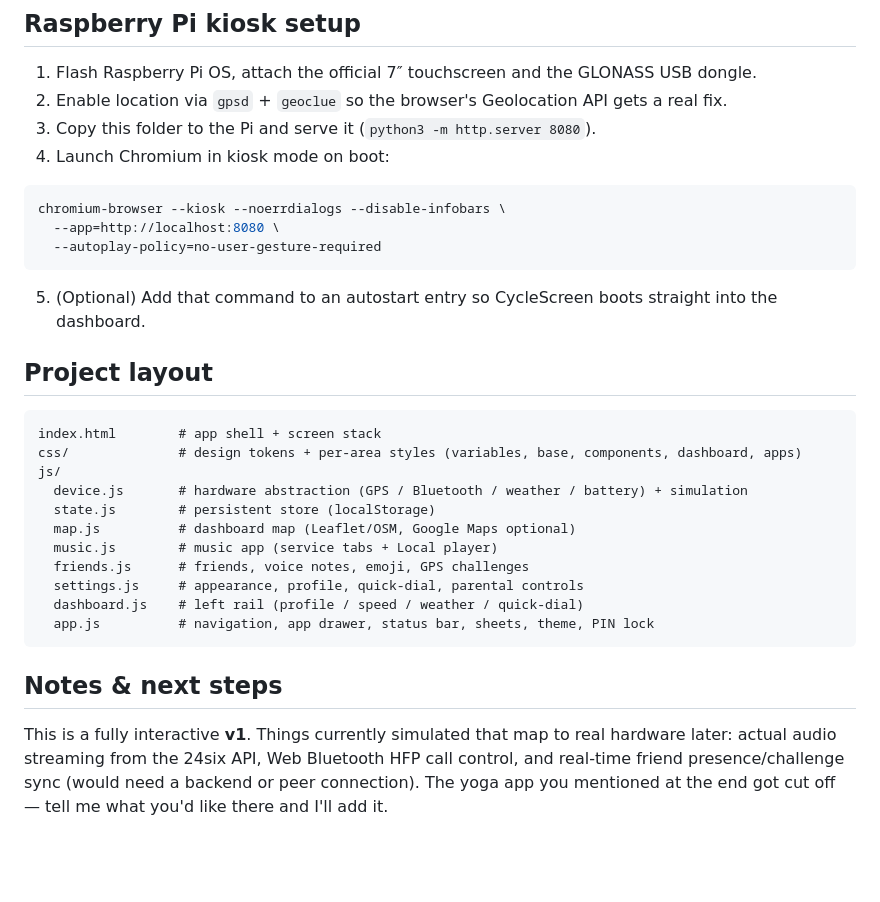
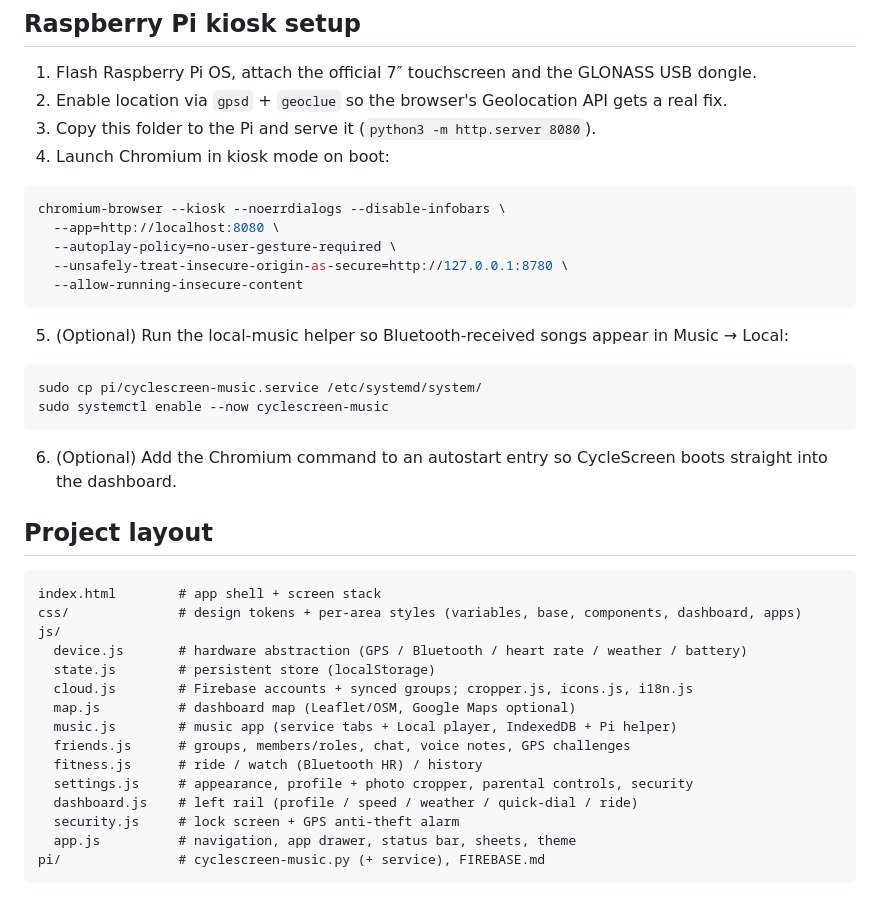
Before and after one commit to bighappysmiley/CycleScreen, a Markdown page: README.md, the part around one of its changes. GitHub-like rendering; blank space fills up the shorter version.

````diff
--- a/README.md
+++ b/README.md
@@ -101,10 +106,19 @@ zero setup. To switch to **Google Maps**, set a key before the scripts load:
 ```bash
 chromium-browser --kiosk --noerrdialogs --disable-infobars \
   --app=http://localhost:8080 \
-  --autoplay-policy=no-user-gesture-required
+  --autoplay-policy=no-user-gesture-required \
+  --unsafely-treat-insecure-origin-as-secure=http://127.0.0.1:8780 \
+  --allow-running-insecure-content
 ```
 
-5. (Optional) Add that command to an autostart entry so CycleScreen boots straight into the dashboard.
+5. (Optional) Run the local-music helper so Bluetooth-received songs appear in Music → Local:
+
+```bash
+sudo cp pi/cyclescreen-music.service /etc/systemd/system/
+sudo systemctl enable --now cyclescreen-music
+```
+
+6. (Optional) Add the Chromium command to an autostart entry so CycleScreen boots straight into the dashboard.
 
 ## Project layout
 
@@ -112,20 +126,16 @@ chromium-browser --kiosk --noerrdialogs --disable-infobars \
 index.html        # app shell + screen stack
 css/              # design tokens + per-area styles (variables, base, components, dashboard, apps)
 js/
-  device.js       # hardware abstraction (GPS / Bluetooth / weather / battery) + simulation
+  device.js       # hardware abstraction (GPS / Bluetooth / heart rate / weather / battery)
   state.js        # persistent store (localStorage)
+  cloud.js        # Firebase accounts + synced groups; cropper.js, icons.js, i18n.js
   map.js          # dashboard map (Leaflet/OSM, Google Maps optional)
-  music.js        # music app (service tabs + Local player)
-  friends.js      # friends, voice notes, emoji, GPS challenges
-  settings.js     # appearance, profile, quick-dial, parental controls
-  dashboard.js    # left rail (profile / speed / weather / quick-dial)
-  app.js          # navigation, app drawer, status bar, sheets, theme, PIN lock
+  music.js        # music app (service tabs + Local player, IndexedDB + Pi helper)
+  friends.js      # groups, members/roles, chat, voice notes, GPS challenges
+  fitness.js      # ride / watch (Bluetooth HR) / history
+  settings.js     # appearance, profile + photo cropper, parental controls, security
+  dashboard.js    # left rail (profile / speed / weather / quick-dial / ride)
+  security.js     # lock screen + GPS anti-theft alarm
+  app.js          # navigation, app drawer, status bar, sheets, theme
+pi/               # cyclescreen-music.py (+ service), FIREBASE.md
 ```
-
-## Notes & next steps
-
-This is a fully interactive **v1**. Things currently simulated that map to real
-hardware later: actual audio streaming from the 24six API, Web Bluetooth HFP
-call control, and real-time friend presence/challenge sync (would need a
-backend or peer connection). The yoga app you mentioned at the end got cut off —
-tell me what you'd like there and I'll add it.
````
Also changed, not shown: other parts of README.md (+30 -25 lines).
